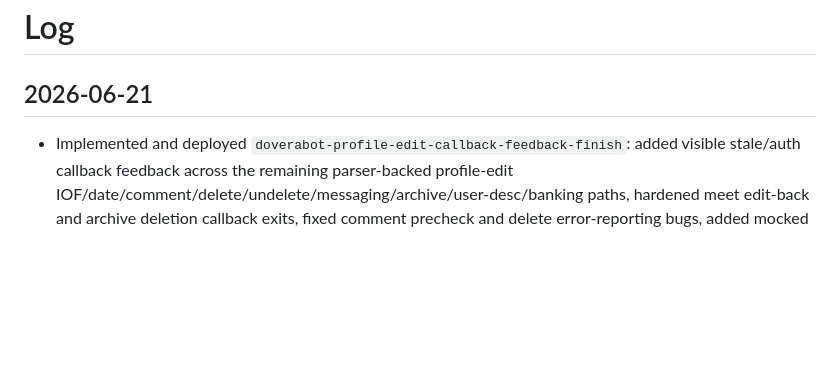
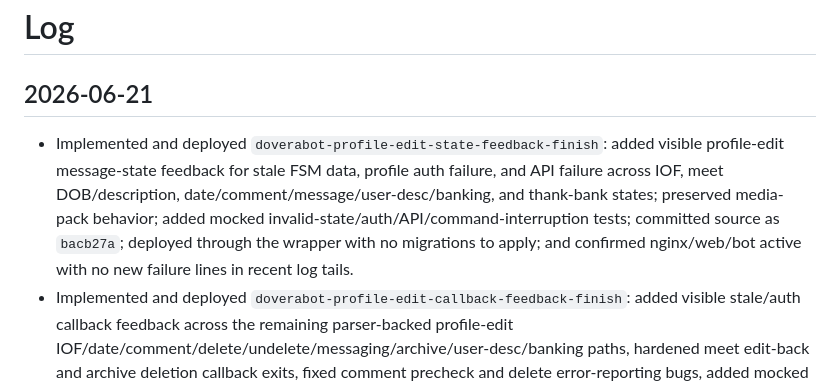
Before and after one commit to 6jlarogap/blagodarie, a Markdown page: log.md, the part around the change. Drawn GitHub-style; blank space fills up the shorter version.

Commit message:
doverabot-profile-edit-state-feedback-finish handoff

```diff
--- a/log.md
+++ b/log.md
@@ -2,6 +2,7 @@
 
 ## 2026-06-21
 
+- Implemented and deployed `doverabot-profile-edit-state-feedback-finish`: added visible profile-edit message-state feedback for stale FSM data, profile auth failure, and API failure across IOF, meet DOB/description, date/comment/message/user-desc/banking, and thank-bank states; preserved media-pack behavior; added mocked invalid-state/auth/API/command-interruption tests; committed source as `bacb27a`; deployed through the wrapper with no migrations to apply; and confirmed nginx/web/bot active with no new failure lines in recent log tails.
 - Implemented and deployed `doverabot-profile-edit-callback-feedback-finish`: added visible stale/auth callback feedback across the remaining parser-backed profile-edit IOF/date/comment/delete/undelete/messaging/archive/user-desc/banking paths, hardened meet edit-back and archive deletion callback exits, fixed comment precheck and delete error-reporting bugs, added mocked regression tests, committed source as `5e33475`, deployed through the wrapper with no migrations to apply, and confirmed nginx/web/bot active with no new traceback in recent log tails.
 - Implemented and deployed `doverabot-profile-edit-callback-split-cleanup`: removed remaining direct callback data splits from `handler_callbacks.py`, added stale/auth callback notices around the edited profile/meet/date/attitude paths, fixed the meet gender auth guard's preloaded-state bug, added mocked regression tests, committed source as `ab6dfdf`, deployed through the wrapper with no migrations to apply, and confirmed nginx/web/bot active with no new traceback in recent log tails.
 - Implemented and deployed `doverabot-runtime-bot-link-cleanup`: replaced the remaining runtime hard-coded sympathy profile deep link with the shared bot username-aware helper, added a mocked sympathy handoff regression test, committed source as `77ae6db`, deployed through the wrapper with no migrations to apply, and confirmed nginx/web/bot active with no new traceback in recent log tails.
```
Also changed, not shown: projects/doverabot-revival.md (+5 -2 lines), references/2026-06-21-doverabot-profile-edit-state-feedback-finish-chain.md (added, +58 -0 lines).
